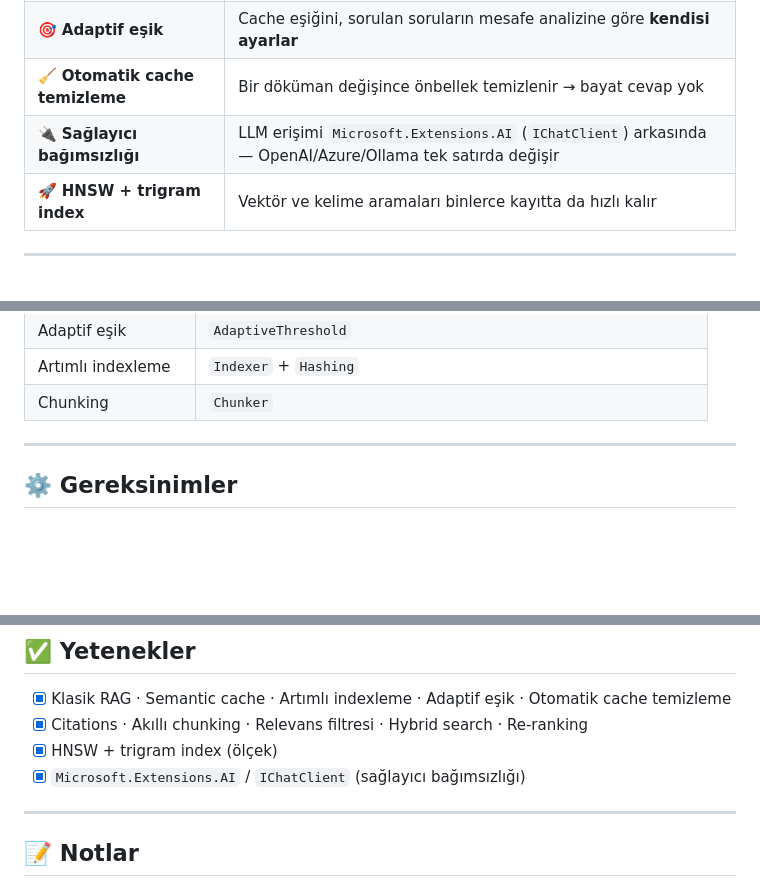
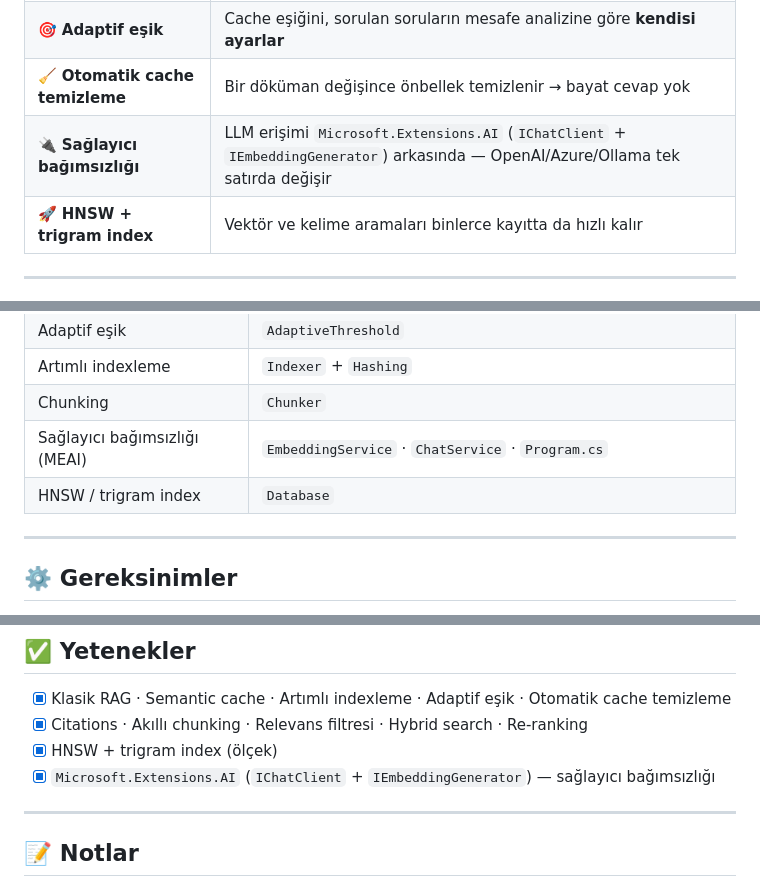
Before and after one commit to fevziacikgoz/RagProject, a Markdown page: README.md, 3 parts joined by grey strips. GitHub-like rendering; blank space fills up the shorter version.

Commit message:
README güncellendi: `IEmbeddingGenerator` detayı eklendi, sağlayıcı bağımsızlığı bölümü ve görev listesi güncellendi.

```diff
--- a/README.md
+++ b/README.md
@@ -49,7 +49,7 @@ kurguyu istediğin alana taşıyabilirsin.
 | ♻️ **Artımlı indexleme** | `knowledge/`'da yalnızca **değişen** dosyaları yeniden vektörle (içerik hash'i) |
 | 🎯 **Adaptif eşik** | Cache eşiğini, sorulan soruların mesafe analizine göre **kendisi ayarlar** |
 | 🧹 **Otomatik cache temizleme** | Bir döküman değişince önbellek temizlenir → bayat cevap yok |
-| 🔌 **Sağlayıcı bağımsızlığı** | LLM erişimi `Microsoft.Extensions.AI` (`IChatClient`) arkasında — OpenAI/Azure/Ollama tek satırda değişir |
+| 🔌 **Sağlayıcı bağımsızlığı** | LLM erişimi `Microsoft.Extensions.AI` (`IChatClient` + `IEmbeddingGenerator`) arkasında — OpenAI/Azure/Ollama tek satırda değişir |
 | 🚀 **HNSW + trigram index** | Vektör ve kelime aramaları binlerce kayıtta da hızlı kalır |
 
 ---
@@ -168,6 +168,8 @@ src/
 | Adaptif eşik | `AdaptiveThreshold` |
 | Artımlı indexleme | `Indexer` + `Hashing` |
 | Chunking | `Chunker` |
+| Sağlayıcı bağımsızlığı (MEAI) | `EmbeddingService` · `ChatService` · `Program.cs` |
+| HNSW / trigram index | `Database` |
 
 ---
 
@@ -221,7 +223,7 @@ dotnet run
 - [x] Klasik RAG · Semantic cache · Artımlı indexleme · Adaptif eşik · Otomatik cache temizleme
 - [x] Citations · Akıllı chunking · Relevans filtresi · Hybrid search · Re-ranking
 - [x] HNSW + trigram index (ölçek)
-- [x] `Microsoft.Extensions.AI` / `IChatClient` (sağlayıcı bağımsızlığı)
+- [x] `Microsoft.Extensions.AI` (`IChatClient` + `IEmbeddingGenerator`) — sağlayıcı bağımsızlığı
 
 ---
 
```
